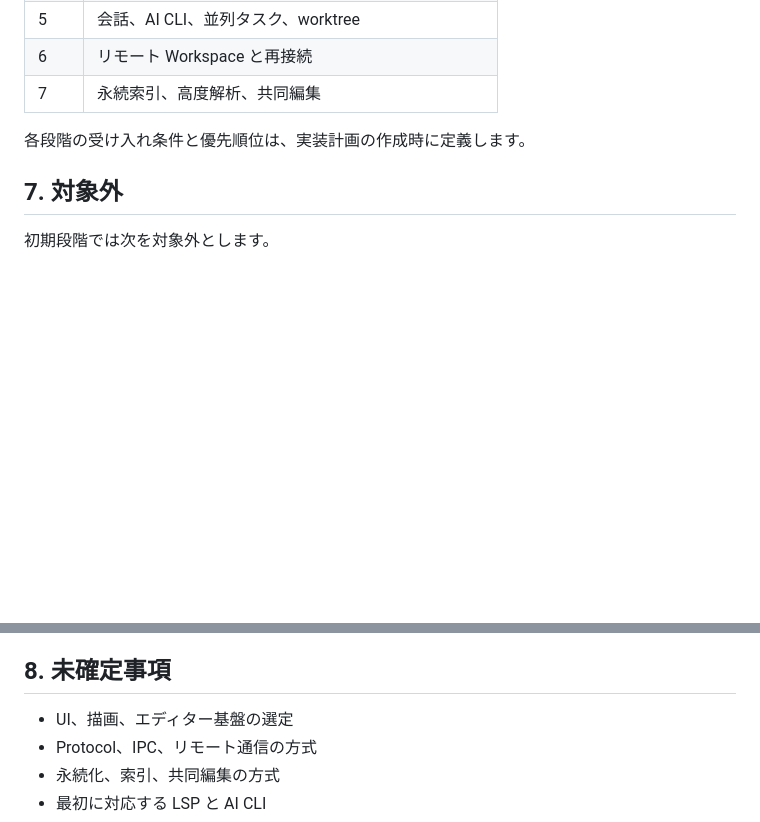
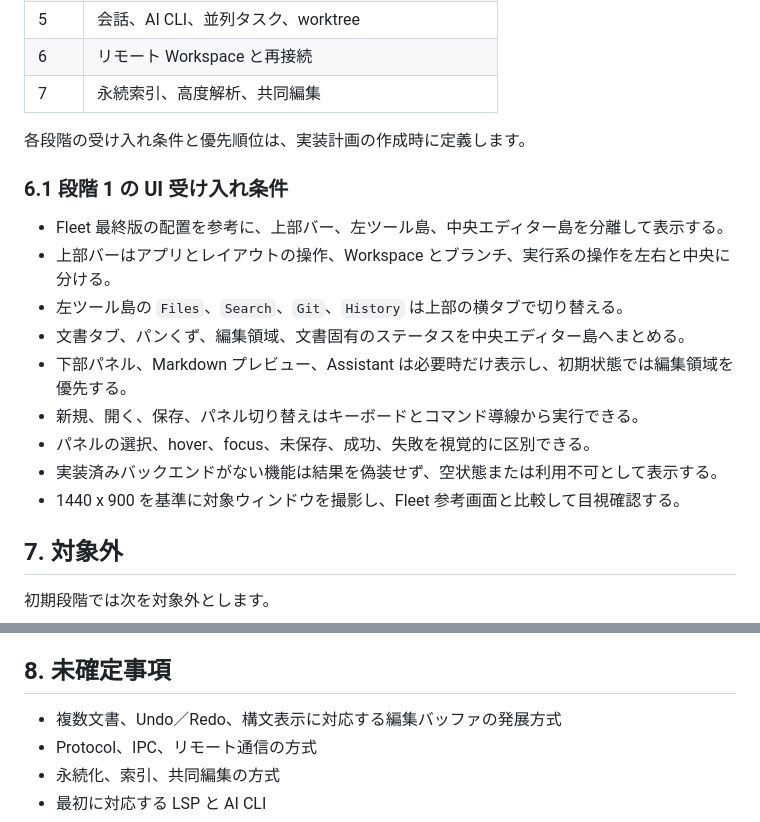
Before and after one commit to yuki-net/lapis, a Markdown page: REQUIREMENTS.md, 2 parts joined by grey strips. Drawn GitHub-style; blank space fills up the shorter version.

```diff
--- a/REQUIREMENTS.md
+++ b/REQUIREMENTS.md
@@ -92,6 +92,18 @@ Fleet の軽快な操作思想を参考にしつつ、特定製品の再実装
 
 各段階の受け入れ条件と優先順位は、実装計画の作成時に定義します。
 
+### 6.1 段階 1 の UI 受け入れ条件
+
+- Fleet 最終版の配置を参考に、上部バー、左ツール島、中央エディター島を分離して表示する。
+- 上部バーはアプリとレイアウトの操作、Workspace とブランチ、実行系の操作を左右と中央に分ける。
+- 左ツール島の `Files`、`Search`、`Git`、`History` は上部の横タブで切り替える。
+- 文書タブ、パンくず、編集領域、文書固有のステータスを中央エディター島へまとめる。
+- 下部パネル、Markdown プレビュー、Assistant は必要時だけ表示し、初期状態では編集領域を優先する。
+- 新規、開く、保存、パネル切り替えはキーボードとコマンド導線から実行できる。
+- パネルの選択、hover、focus、未保存、成功、失敗を視覚的に区別できる。
+- 実装済みバックエンドがない機能は結果を偽装せず、空状態または利用不可として表示する。
+- 1440 x 900 を基準に対象ウィンドウを撮影し、Fleet 参考画面と比較して目視確認する。
+
 ## 7. 対象外
 
 初期段階では次を対象外とします。
@@ -104,7 +116,7 @@ Fleet の軽快な操作思想を参考にしつつ、特定製品の再実装
 
 ## 8. 未確定事項
 
-- UI、描画、エディター基盤の選定
+- 複数文書、Undo／Redo、構文表示に対応する編集バッファの発展方式
 - Protocol、IPC、リモート通信の方式
 - 永続化、索引、共同編集の方式
 - 最初に対応する LSP と AI CLI
```
Also changed, not shown: ARCHITECTURE.md (+10 -0 lines).
